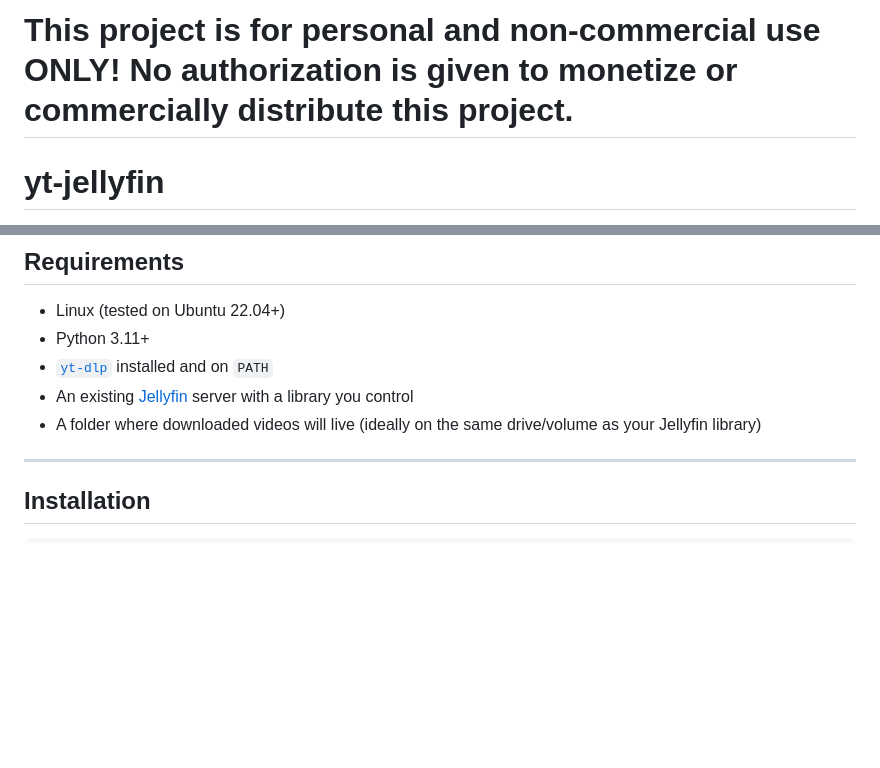
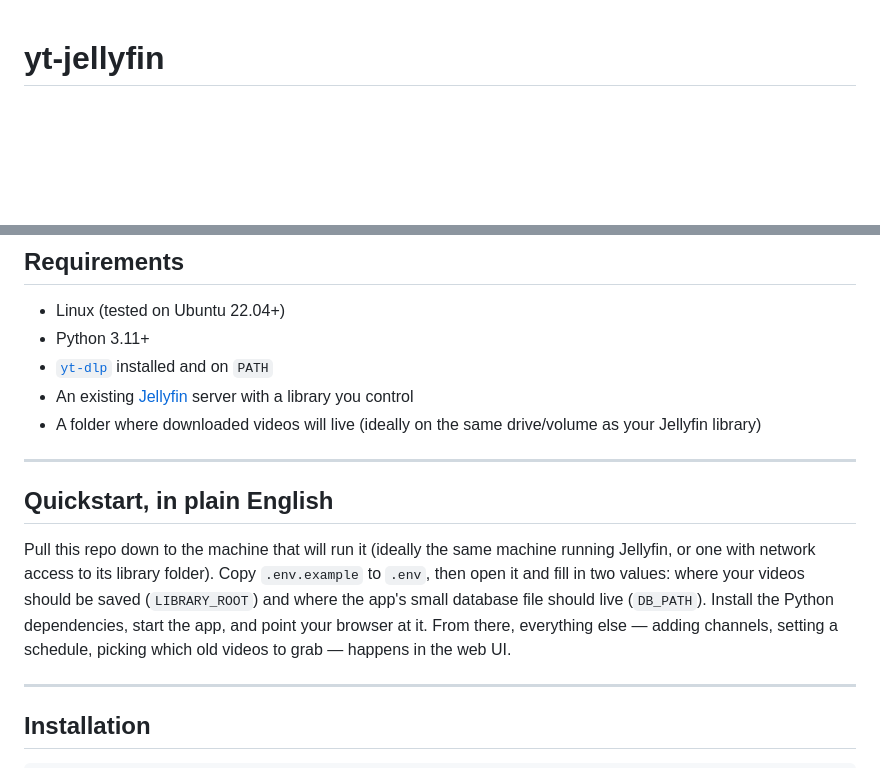
Before and after one commit to DanielAyer/yt-jellyfin, a Markdown page: README.md, 2 parts joined by grey strips. Rendered like a GitHub page; blank space fills up the shorter version.

Commit message:
Added quickstart instructions as well as detailed architecture outline to README.md

```diff
--- a/README.md
+++ b/README.md
@@ -1,5 +1,3 @@
-# This project is for personal and non-commercial use ONLY!  No authorization is given to monetize or commercially distribute this project.
-
 # yt-jellyfin
 
 A self-hosted web app that automatically syncs YouTube channels into your [Jellyfin](https://jellyfin.org/) media library using [yt-dlp](https://github.com/yt-dlp/yt-dlp).
@@ -35,6 +33,12 @@ Add a channel, set a sync schedule (or trigger it manually), and new uploads lan
 - [`yt-dlp`](https://github.com/yt-dlp/yt-dlp) installed and on `PATH`
 - An existing [Jellyfin](https://jellyfin.org/) server with a library you control
 - A folder where downloaded videos will live (ideally on the same drive/volume as your Jellyfin library)
+
+---
+
+## Quickstart, in plain English
+
+Pull this repo down to the machine that will run it (ideally the same machine running Jellyfin, or one with network access to its library folder). Copy `.env.example` to `.env`, then open it and fill in two values: where your videos should be saved (`LIBRARY_ROOT`) and where the app's small database file should live (`DB_PATH`). Install the Python dependencies, start the app, and point your browser at it. From there, everything else — adding channels, setting a schedule, picking which old videos to grab — happens in the web UI.
 
 ---
 
```
Also changed, not shown: other parts of README.md (+64 -0 lines).
